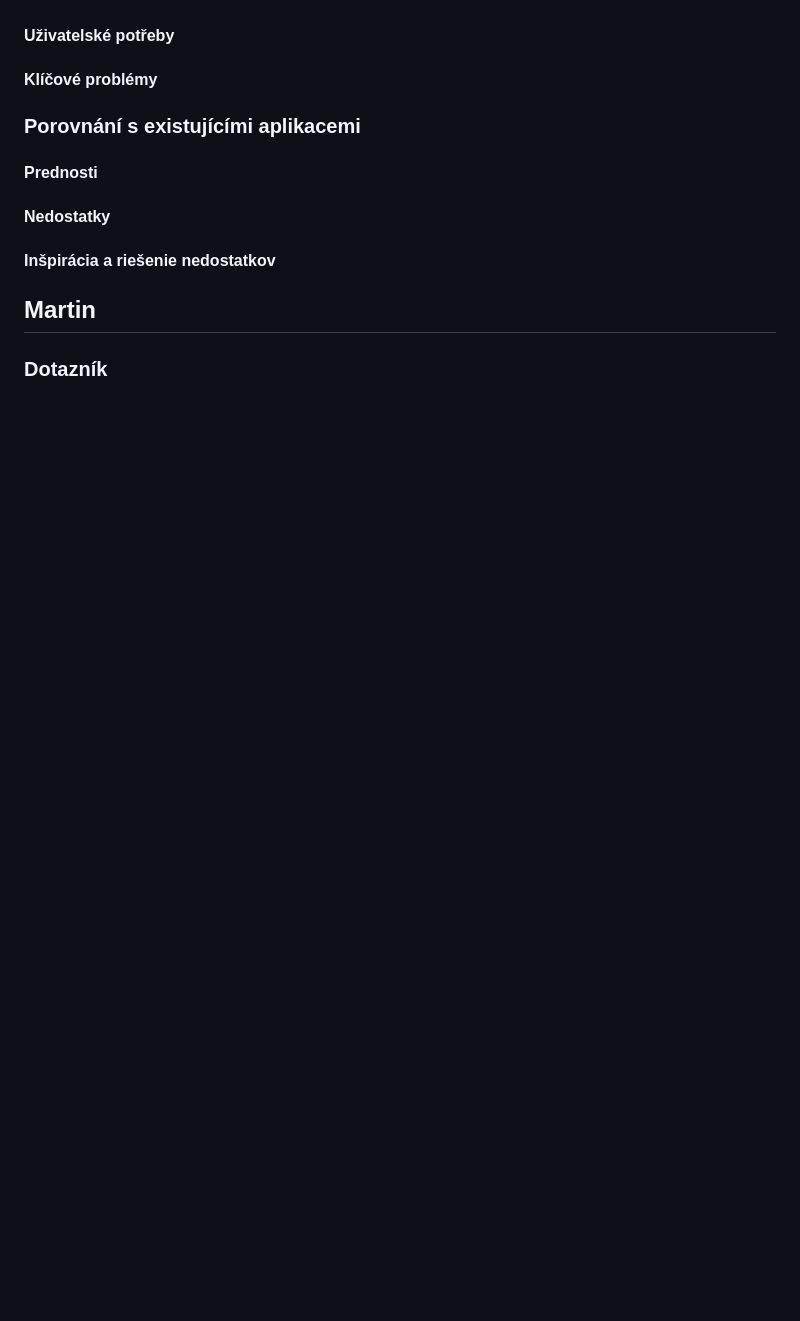
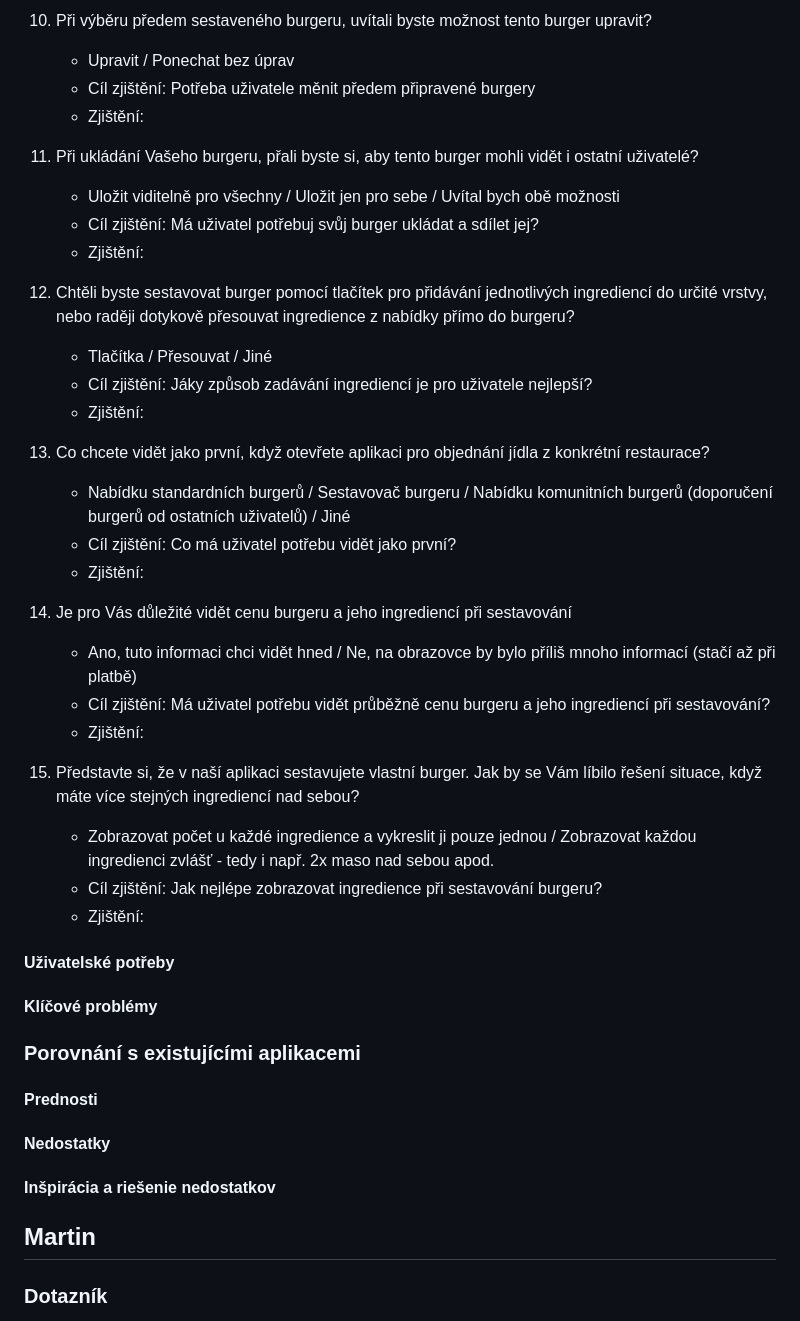
Before and after one commit to iis-itu-team/itu-project, a Markdown page: zn.md, the part around the change printed below. GitHub-like rendering; blank space fills up the shorter version.

```diff
--- a/zn.md
+++ b/zn.md
@@ -86,3 +136,33 @@ Všetci respondenti mali skúsenosti s používaním aplikácií na obejdnávani
+10. Při výběru předem sestaveného burgeru, uvítali byste možnost tento burger upravit?
+	* Upravit / Ponechat bez úprav
+	* Cíl zjištění: Potřeba uživatele měnit předem připravené burgery
+	* Zjištění:
+
+11. Při ukládání Vašeho burgeru, přali byste si, aby tento burger mohli vidět i ostatní uživatelé?
+	* Uložit viditelně pro všechny / Uložit jen pro sebe / Uvítal bych obě možnosti
+	* Cíl zjištění: Má uživatel potřebuj svůj burger ukládat a sdílet jej?
+	* Zjištění:
+
+12. Chtěli byste sestavovat burger pomocí tlačítek pro přidávání jednotlivých ingrediencí do určité vrstvy, nebo raději dotykově přesouvat ingredience z nabídky přímo do burgeru?
+	* Tlačítka / Přesouvat / Jiné
+	* Cíl zjištění: Jáky způsob zadávání ingrediencí je pro uživatele nejlepší?
+	* Zjištění:
+
+13. Co chcete vidět jako první, když otevřete aplikaci pro objednání jídla z konkrétní restaurace?
+	* Nabídku standardních burgerů / Sestavovač burgeru / Nabídku komunitních burgerů (doporučení burgerů od ostatních uživatelů) / Jiné
+	* Cíl zjištění: Co má uživatel potřebu vidět jako první?
+	* Zjištění:
+
+14. Je pro Vás důležité vidět cenu burgeru a jeho ingrediencí při sestavování
+	* Ano, tuto informaci chci vidět hned / Ne, na obrazovce by bylo příliš mnoho informací (stačí až při platbě)
+	* Cíl zjištění: Má uživatel potřebu vidět průběžně cenu burgeru a jeho ingrediencí při sestavování?
+	* Zjištění:
+
+15. Představte si, že v naší aplikaci sestavujete vlastní burger. Jak by se Vám líbilo řešení situace, když máte více stejných ingrediencí nad sebou?
+	* Zobrazovat počet u každé ingredience a vykreslit ji pouze jednou / Zobrazovat každou ingredienci zvlášť - tedy i např. 2x maso nad sebou apod.
+	* Cíl zjištění: Jak nejlépe zobrazovat ingredience při sestavování burgeru?
+	* Zjištění:
+
 #### Uživatelské potřeby
 #### Klíčové problémy
 ### Porovnání s existujícími aplikacemi
```
Also changed, not shown: other parts of zn.md (+51 -1 lines).
